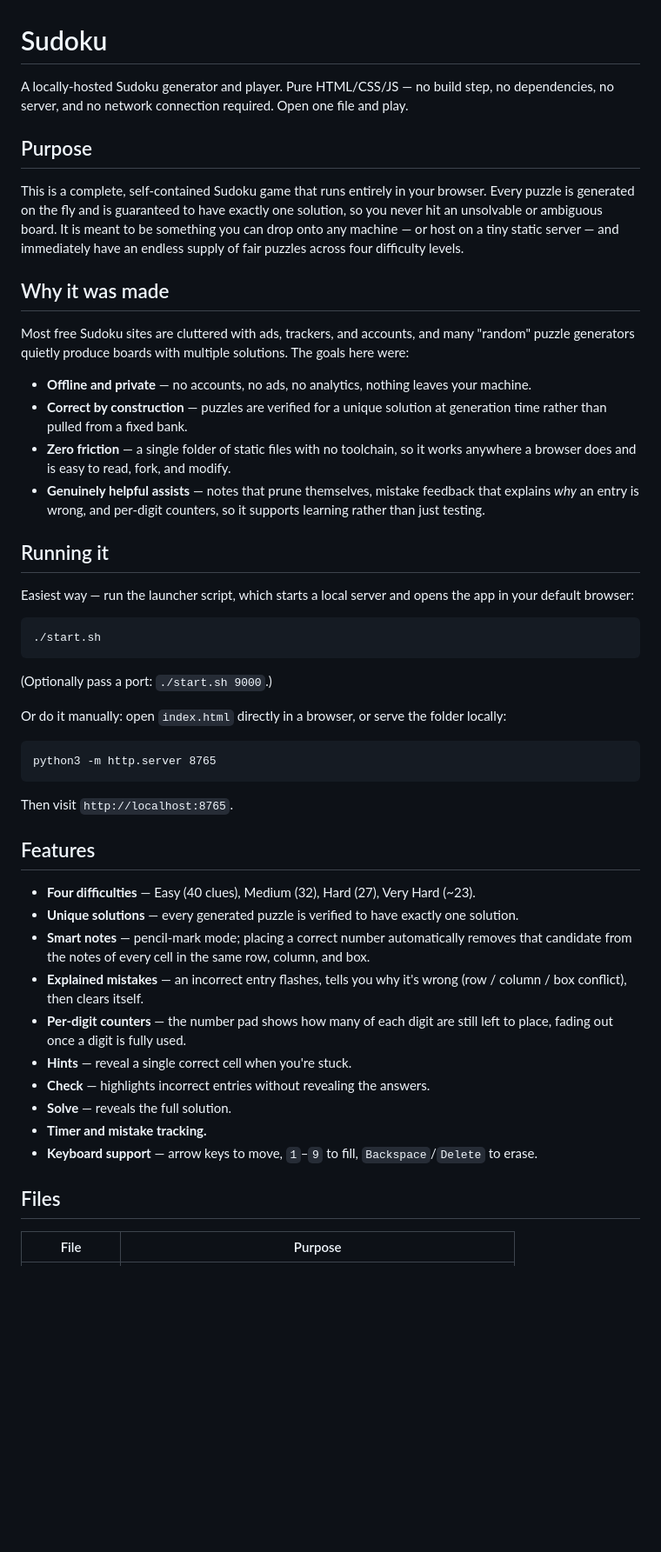
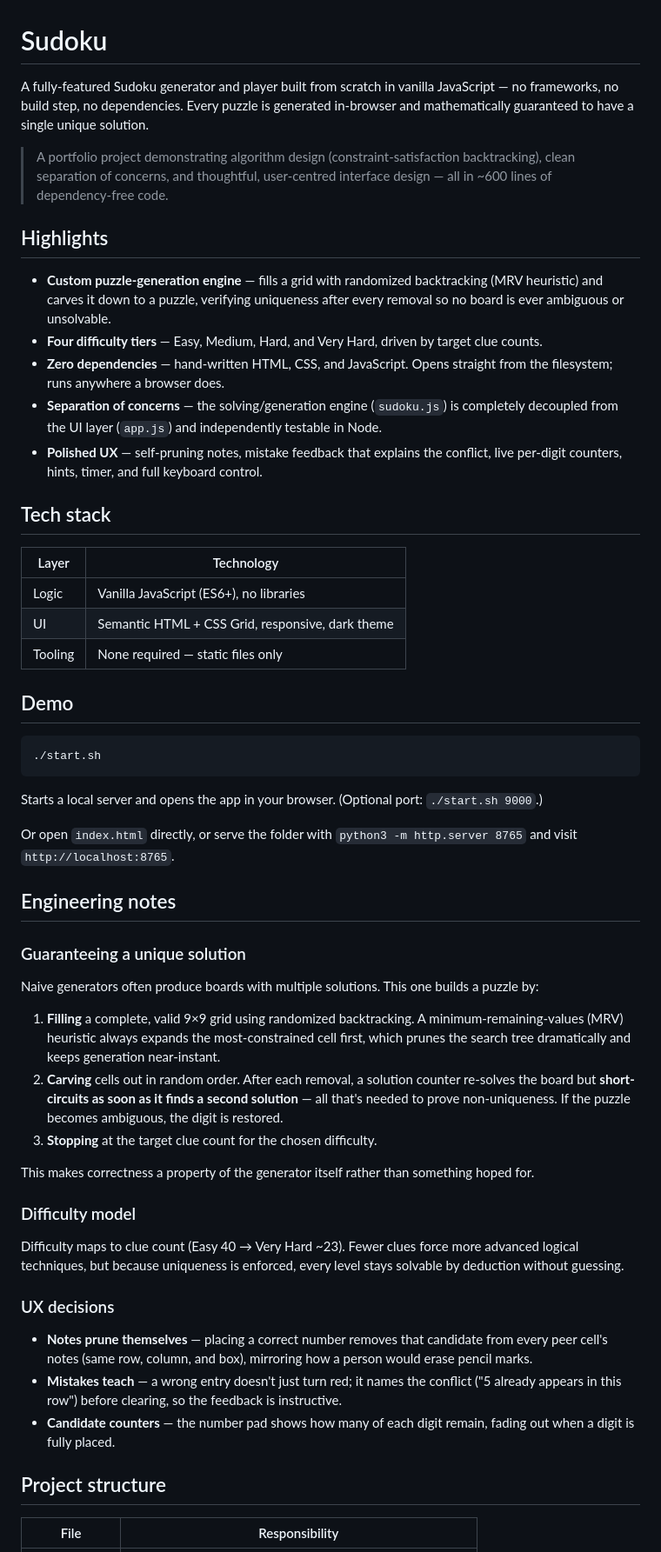
Before and after one commit to henry-brock/Sudoku, a Markdown page: README.md, the part around one of its changes. Shown at 87% size. Drawn GitHub-style; blank space fills up the shorter version.

Commit message:
Rework README as a portfolio showcase
Co-Authored-By: Claude Opus 4.8 <noreply@anthropic.com>

````diff
--- a/README.md
+++ b/README.md
@@ -1,52 +1,58 @@
 # Sudoku
 
-A locally-hosted Sudoku generator and player. Pure HTML/CSS/JS — no build step, no dependencies, no server, and no network connection required. Open one file and play.
+A fully-featured Sudoku generator and player built from scratch in vanilla JavaScript — no frameworks, no build step, no dependencies. Every puzzle is generated in-browser and mathematically guaranteed to have a single unique solution.
 
-## Purpose
+> A portfolio project demonstrating algorithm design (constraint-satisfaction backtracking), clean separation of concerns, and thoughtful, user-centred interface design — all in ~600 lines of dependency-free code.
 
-This is a complete, self-contained Sudoku game that runs entirely in your browser. Every puzzle is generated on the fly and is guaranteed to have exactly one solution, so you never hit an unsolvable or ambiguous board. It is meant to be something you can drop onto any machine — or host on a tiny static server — and immediately have an endless supply of fair puzzles across four difficulty levels.
+## Highlights
 
-## Why it was made
+- **Custom puzzle-generation engine** — fills a grid with randomized backtracking (MRV heuristic) and carves it down to a puzzle, verifying uniqueness after every removal so no board is ever ambiguous or unsolvable.
+- **Four difficulty tiers** — Easy, Medium, Hard, and Very Hard, driven by target clue counts.
+- **Zero dependencies** — hand-written HTML, CSS, and JavaScript. Opens straight from the filesystem; runs anywhere a browser does.
+- **Separation of concerns** — the solving/generation engine (`sudoku.js`) is completely decoupled from the UI layer (`app.js`) and independently testable in Node.
+- **Polished UX** — self-pruning notes, mistake feedback that explains the conflict, live per-digit counters, hints, timer, and full keyboard control.
 
-Most free Sudoku sites are cluttered with ads, trackers, and accounts, and many "random" puzzle generators quietly produce boards with multiple solutions. The goals here were:
+## Tech stack
 
-- **Offline and private** — no accounts, no ads, no analytics, nothing leaves your machine.
-- **Correct by construction** — puzzles are verified for a unique solution at generation time rather than pulled from a fixed bank.
-- **Zero friction** — a single folder of static files with no toolchain, so it works anywhere a browser does and is easy to read, fork, and modify.
-- **Genuinely helpful assists** — notes that prune themselves, mistake feedback that explains *why* an entry is wrong, and per-digit counters, so it supports learning rather than just testing.
+| Layer | Technology |
+|---|---|
+| Logic | Vanilla JavaScript (ES6+), no libraries |
+| UI | Semantic HTML + CSS Grid, responsive, dark theme |
+| Tooling | None required — static files only |
 
-## Running it
-
-Easiest way — run the launcher script, which starts a local server and opens the app in your default browser:
+## Demo
 
 ```
 ./start.sh
 ```
 
-(Optionally pass a port: `./start.sh 9000`.)
+Starts a local server and opens the app in your browser. (Optional port: `./start.sh 9000`.)
 
-Or do it manually: open `index.html` directly in a browser, or serve the folder locally:
+Or open `index.html` directly, or serve the folder with `python3 -m http.server 8765` and visit `http://localhost:8765`.
 
-```
-python3 -m http.server 8765
-```
+## Engineering notes
 
-Then visit `http://localhost:8765`.
+### Guaranteeing a unique solution
 
-## Features
+Naive generators often produce boards with multiple solutions. This one builds a puzzle by:
 
-- **Four difficulties** — Easy (40 clues), Medium (32), Hard (27), Very Hard (~23).
-- **Unique solutions** — every generated puzzle is verified to have exactly one solution.
-- **Smart notes** — pencil-mark mode; placing a correct number automatically removes that candidate from the notes of every cell in the same row, column, and box.
-- **Explained mistakes** — an incorrect entry flashes, tells you why it's wrong (row / column / box conflict), then clears itself.
-- **Per-digit counters** — the number pad shows how many of each digit are still left to place, fading out once a digit is fully used.
-- **Hints** — reveal a single correct cell when you're stuck.
-- **Check** — highlights incorrect entries without revealing the answers.
-- **Solve** — reveals the full solution.
-- **Timer and mistake tracking.**
-- **Keyboard support** — arrow keys to move, `1`–`9` to fill, `Backspace`/`Delete` to erase.
+1. **Filling** a complete, valid 9×9 grid using randomized backtracking. A minimum-remaining-values (MRV) heuristic always expands the most-constrained cell first, which prunes the search tree dramatically and keeps generation near-instant.
+2. **Carving** cells out in random order. After each removal, a solution counter re-solves the board but **short-circuits as soon as it finds a second solution** — all that's needed to prove non-uniqueness. If the puzzle becomes ambiguous, the digit is restored.
+3. **Stopping** at the target clue count for the chosen difficulty.
 
-## Files
+This makes correctness a property of the generator itself rather than something hoped for.
 
-| File | Purpose |
+### Difficulty model
+
+Difficulty maps to clue count (Easy 40 → Very Hard ~23). Fewer clues force more advanced logical techniques, but because uniqueness is enforced, every level stays solvable by deduction without guessing.
+
+### UX decisions
+
+- **Notes prune themselves** — placing a correct number removes that candidate from every peer cell's notes (same row, column, and box), mirroring how a person would erase pencil marks.
+- **Mistakes teach** — a wrong entry doesn't just turn red; it names the conflict ("5 already appears in this row") before clearing, so the feedback is instructive.
+- **Candidate counters** — the number pad shows how many of each digit remain, fading out when a digit is fully placed.
+
+## Project structure
+
+| File | Responsibility |
 |---|---|
````
Also changed, not shown: other parts of README.md (+11 -16 lines).
